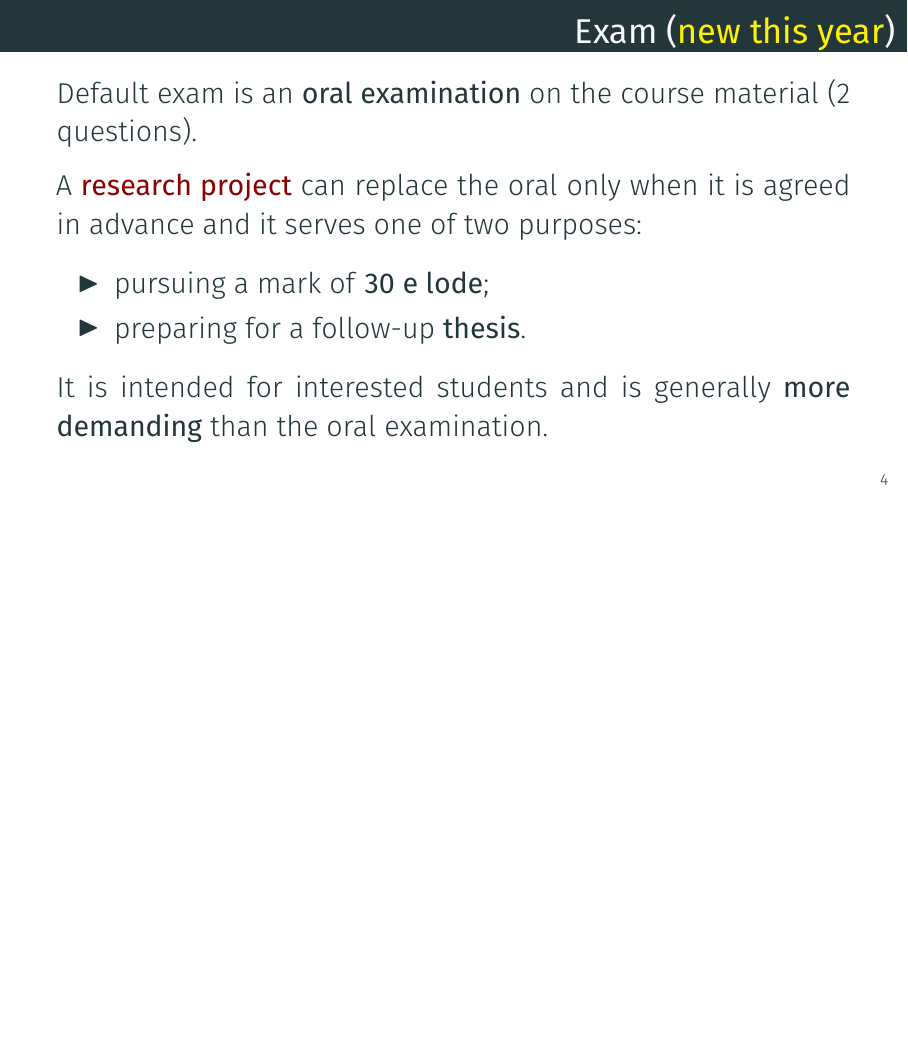
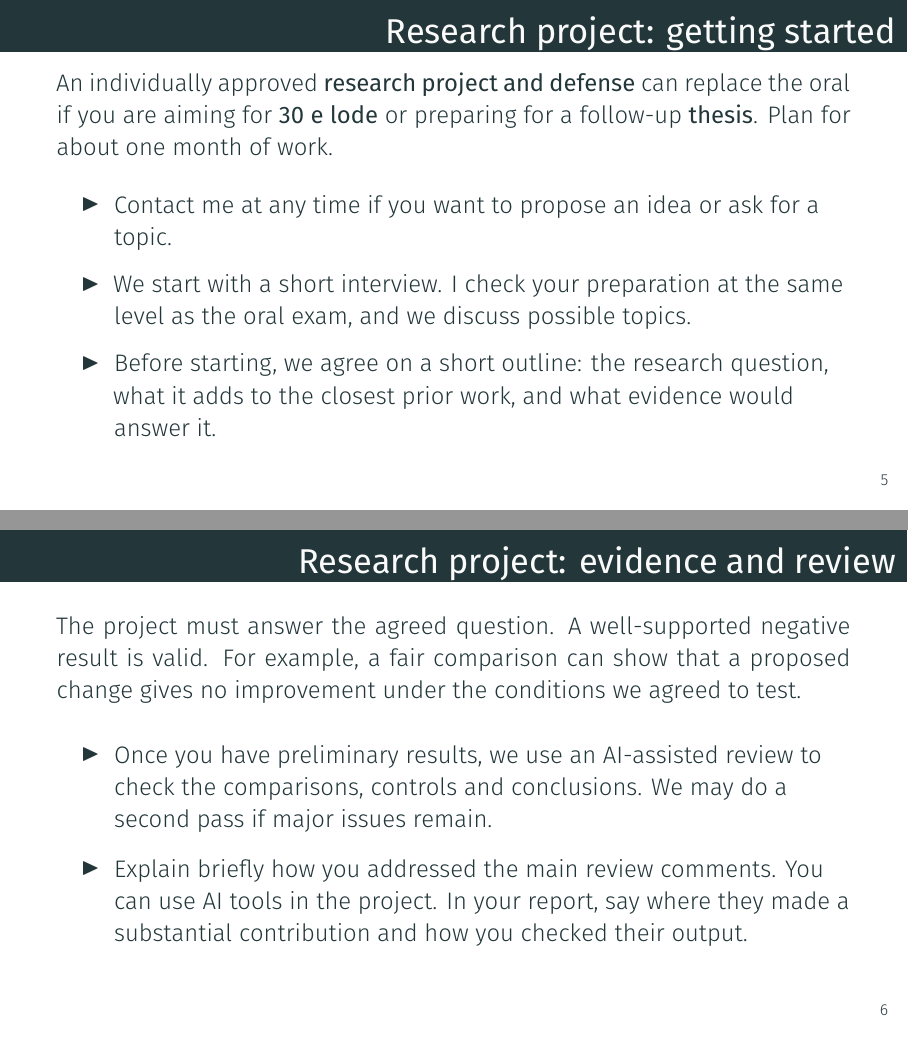
Before and after one commit to sscardapane/teaching-materials, LaTeX slides (courses/nnds/Lecture_0_about_the_course.tex): page 4 of 8 before the commit and pages 5 and 6 of 11 after it, the two joined at a grey line, the shorter picture padded with empty space. Compiled offline with XeLaTeX.

Commit message:
Clarify NNDS exam and research project assessment
Arianna-Turn: R-C9LN3T

```diff
--- a/courses/nnds/Lecture_0_about_the_course.tex
+++ b/courses/nnds/Lecture_0_about_the_course.tex
@@ -55,15 +55,41 @@
 
 \end{frame}
 
-\begin{frame}{Exam ({\color{yellow}new this year})}
+\begin{frame}{Oral exam}
+	\small
 
-	Default exam is an \textbf{oral examination} on the course material (2 questions).
-
-	A \myalert{research project} can replace the oral only when it is agreed in advance and it serves one of two purposes:
+	The default exam is an \textbf{oral examination}, usually with one or two questions.
 
 	\begin{itemize}
-		\item pursuing a mark of \textbf{30 e lode};
-		\item preparing for a follow-up \textbf{thesis}.
+		\item Define a concept such as dropout. Give core definitions with the same mathematical detail as in the slides.
+		\item Reason about a layer, for example by working out its output shape or explaining the effect of a hyperparameter.
 	\end{itemize}
 
-	It is intended for interested students and is generally \textbf{more demanding} than the oral examination.
+	Questions cover lecture material taught in class. Labs, coding exercises and topics skipped in class are outside the scope. If you are unsure about a topic, ask me before the exam.
+
+\end{frame}
+
+\begin{frame}{Research project: getting started}
+	\small
+
+	An individually approved \textbf{research project and defense} can replace the oral if you are aiming for \textbf{30 e lode} or preparing for a follow-up \textbf{thesis}. Plan for about one month of work.
+
+	\begin{itemize}
+		\item Contact me at any time if you want to propose an idea or ask for a topic.
+		\item We start with a short interview. I check your preparation at the same level as the oral exam, and we discuss possible topics.
+		\item Before starting, we agree on a short outline: the research question, what it adds to the closest prior work, and what evidence would answer it.
+	\end{itemize}
+
+\end{frame}
+
+\begin{frame}{Research project: evidence and review}
+	\small
+
+	The project must answer the agreed question. A well-supported negative result is valid. For example, a fair comparison can show that a proposed change gives no improvement under the conditions we agreed to test.
+
+	\begin{itemize}
+		\item Once you have preliminary results, we use an AI-assisted review to check the comparisons, controls and conclusions. We may do a second pass if major issues remain.
+		\item Explain briefly how you addressed the main review comments. You can use AI tools in the project. In your report, say where they made a substantial contribution and how you checked their output.
+	\end{itemize}
+
+\end{frame}
```
Also changed, not shown: pdf/nnds/Lecture_0_about_the_course.pdf, courses/nnds/Lecture_0_about_the_course.tex (9 more changed lines).
